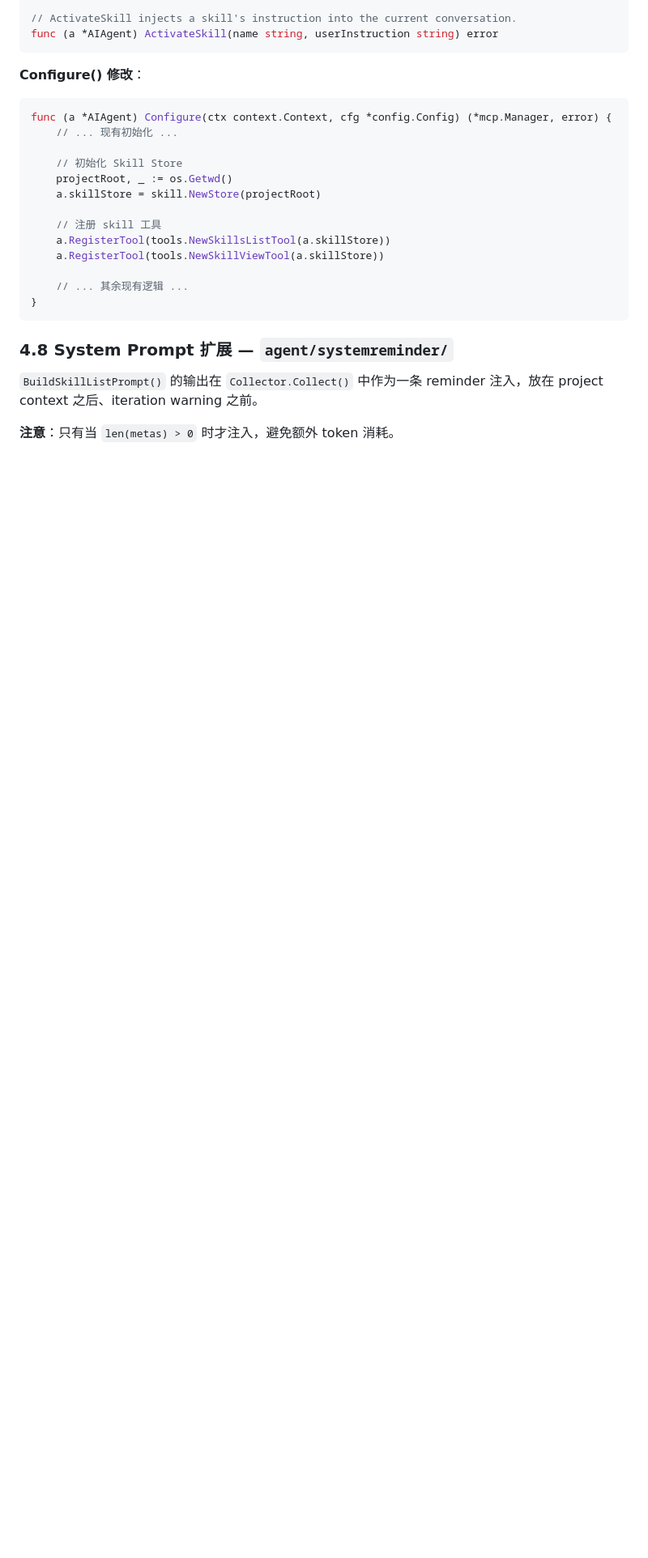
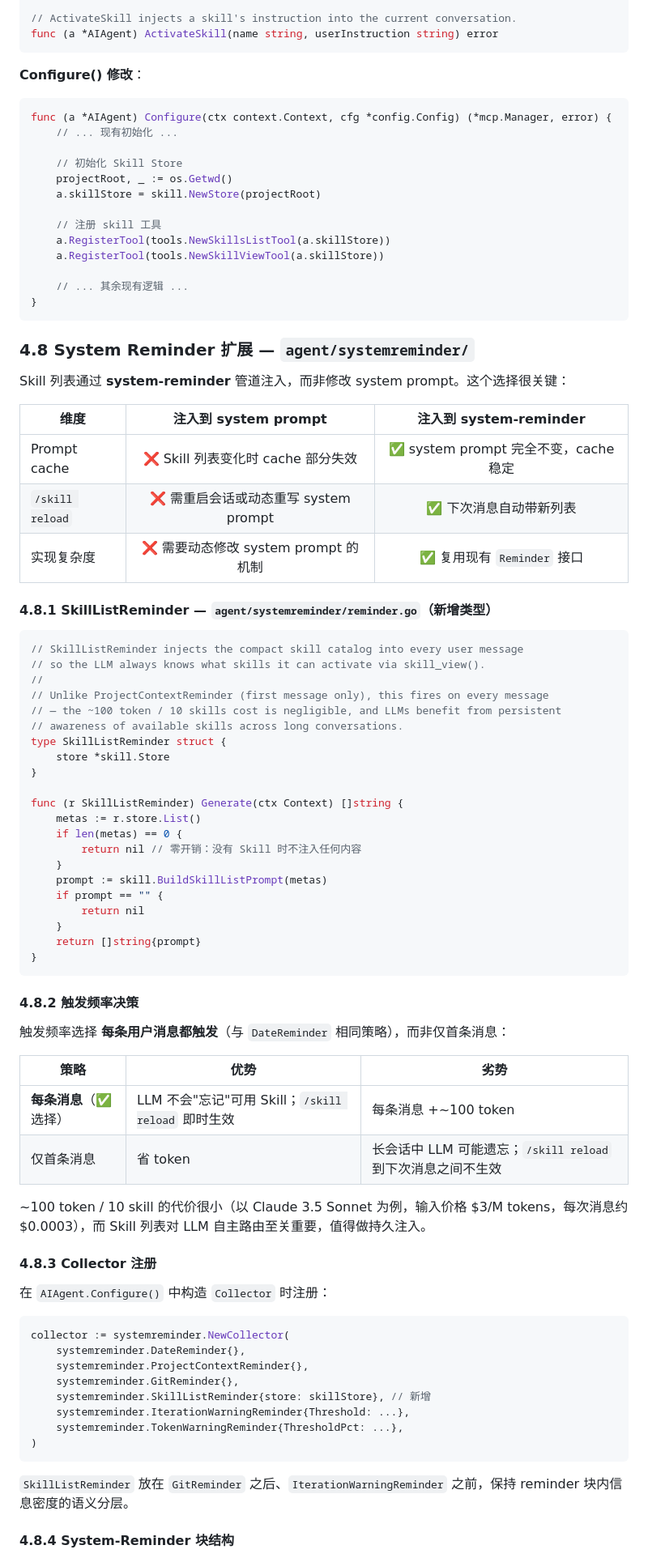
Before and after one commit to monsterxx03/tachi, a Markdown page: docs/2026-05-11-skill-design.md, the part around one of its changes. Shown at 81% size. Drawn GitHub-style; blank space fills up the shorter version.

Commit message:
docs: refine Skill design — skill list injection via system-reminder instead of system prompt
Add SkillListReminder type with per-message injection strategy, update references from system prompt to system-reminder throughout, expand section 4.8 with injection frequency analysis and collector registration details.

Co-authored-by: deepseek-v4-pro <deepseek-v4-pro@tachi>

````diff
--- a/docs/2026-05-11-skill-design.md
+++ b/docs/2026-05-11-skill-design.md
@@ -384,8 +384,69 @@ func (a *AIAgent) Configure(ctx context.Context, cfg *config.Config) (*mcp.Manag
 }
 ```
 
-### 4.8 System Prompt 扩展 — `agent/systemreminder/`
+### 4.8 System Reminder 扩展 — `agent/systemreminder/`
 
-`BuildSkillListPrompt()` 的输出在 `Collector.Collect()` 中作为一条 reminder 注入，放在 project context 之后、iteration warning 之前。
+Skill 列表通过 **system-reminder** 管道注入，而非修改 system prompt。这个选择很关键：
 
-**注意**：只有当 `len(metas) > 0` 时才注入，避免额外 token 消耗。
+| 维度 | 注入到 system prompt | 注入到 system-reminder |
+|------|:--:|:--:|
+| Prompt cache | ❌ Skill 列表变化时 cache 部分失效 | ✅ system prompt 完全不变，cache 稳定 |
+| `/skill reload` | ❌ 需重启会话或动态重写 system prompt | ✅ 下次消息自动带新列表 |
+| 实现复杂度 | ❌ 需要动态修改 system prompt 的机制 | ✅ 复用现有 `Reminder` 接口 |
+
+#### 4.8.1 SkillListReminder — `agent/systemreminder/reminder.go`（新增类型）
+
+```go
+// SkillListReminder injects the compact skill catalog into every user message
+// so the LLM always knows what skills it can activate via skill_view().
+//
+// Unlike ProjectContextReminder (first message only), this fires on every message
+// — the ~100 token / 10 skills cost is negligible, and LLMs benefit from persistent
+// awareness of available skills across long conversations.
+type SkillListReminder struct {
+    store *skill.Store
+}
+
+func (r SkillListReminder) Generate(ctx Context) []string {
+    metas := r.store.List()
+    if len(metas) == 0 {
+        return nil // 零开销：没有 Skill 时不注入任何内容
+    }
+    prompt := skill.BuildSkillListPrompt(metas)
+    if prompt == "" {
+        return nil
+    }
+    return []string{prompt}
+}
+```
+
+#### 4.8.2 触发频率决策
+
+触发频率选择 **每条用户消息都触发**（与 `DateReminder` 相同策略），而非仅首条消息：
+
+| 策略 | 优势 | 劣势 |
+|------|------|------|
+| **每条消息**（✅ 选择） | LLM 不会"忘记"可用 Skill；`/skill reload` 即时生效 | 每条消息 +~100 token |
+| 仅首条消息 | 省 token | 长会话中 LLM 可能遗忘；`/skill reload` 到下次消息之间不生效 |
+
+~100 token / 10 skill 的代价很小（以 Claude 3.5 Sonnet 为例，输入价格 $3/M tokens，每次消息约 $0.0003），而 Skill 列表对 LLM 自主路由至关重要，值得做持久注入。
+
+#### 4.8.3 Collector 注册
+
+在 `AIAgent.Configure()` 中构造 `Collector` 时注册：
+
+```go
+collector := systemreminder.NewCollector(
+    systemreminder.DateReminder{},
+    systemreminder.ProjectContextReminder{},
+    systemreminder.GitReminder{},
+    systemreminder.SkillListReminder{store: skillStore}, // 新增
+    systemreminder.IterationWarningReminder{Threshold: ...},
+    systemreminder.TokenWarningReminder{ThresholdPct: ...},
+)
+```
+
+`SkillListReminder` 放在 `GitReminder` 之后、`IterationWarningReminder` 之前，保持 reminder 块内信息密度的语义分层。
+
+#### 4.8.4 System-Reminder 块结构
+
````
Also changed, not shown: other parts of docs/2026-05-11-skill-design.md (+32 -6 lines).
